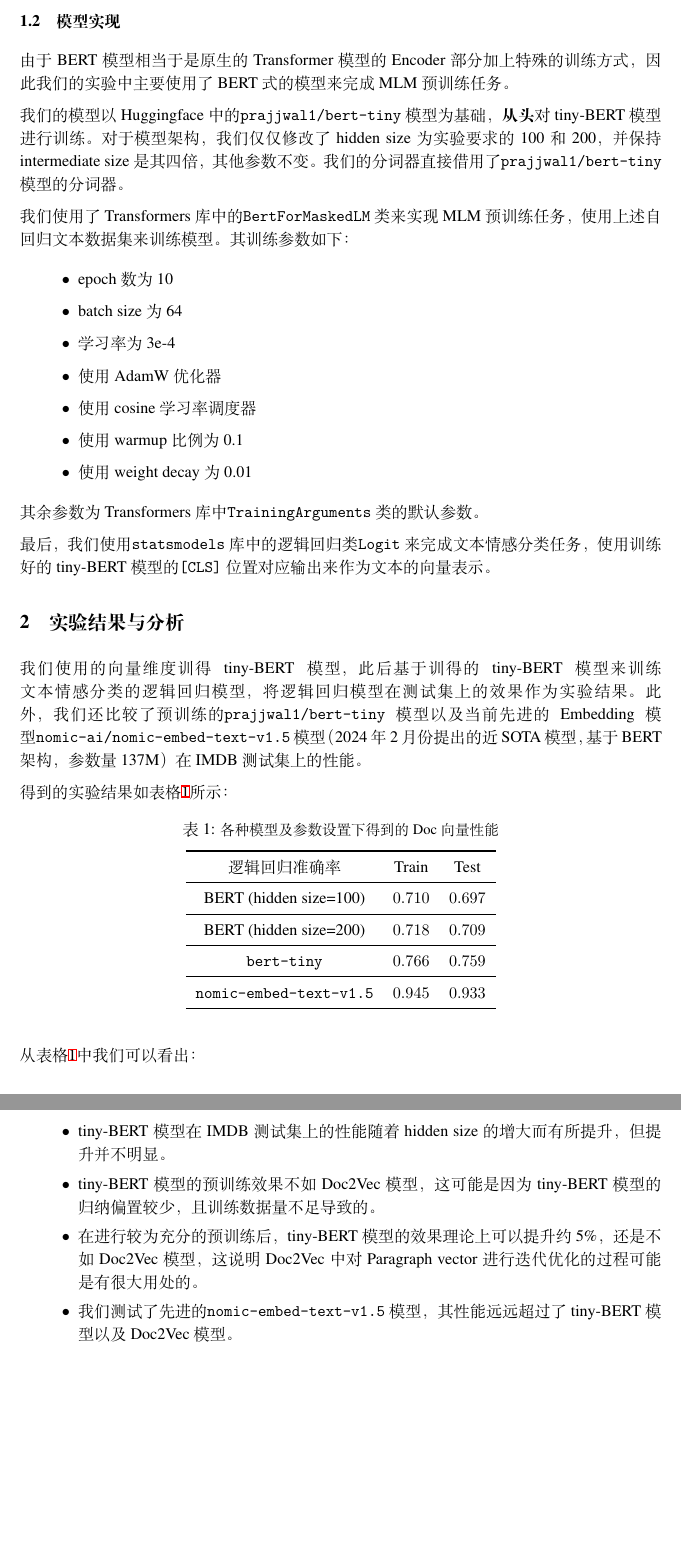
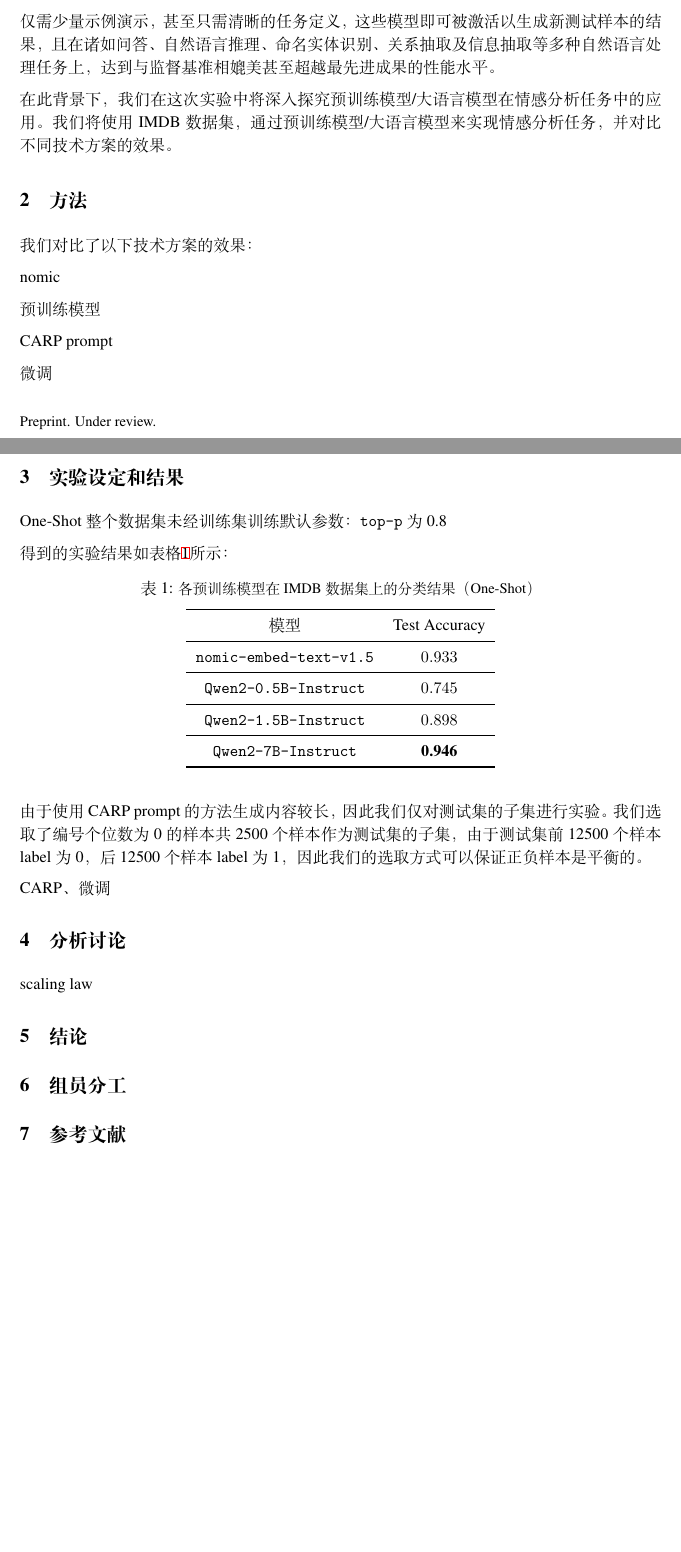
Before and after one commit to 4332001876/USTC_Text_Representation_Learning_Lab, a LaTeX paper (Lab_Final/docs/PB21030838_罗浩铭_PB21061328_谢天_PB21051056_韦星光_基于预训练模型的情感分析.tex): two parts of pages 2 and 3 of 3 before the commit and two parts of pages 1 and 2 of 2 after it, joined at a grey line, cut at the place of the change, the shorter picture padded with empty space. Compiled offline with XeLaTeX.

Commit message:
final report

```diff
--- a/Lab_Final/docs/PB21030838_罗浩铭_PB21061328_谢天_PB21051056_韦星光_基于预训练模型的情感分析.tex
+++ b/Lab_Final/docs/PB21030838_罗浩铭_PB21061328_谢天_PB21051056_韦星光_基于预训练模型的情感分析.tex
@@ -150,3 +148,69 @@
 % • 包括：前言、方法（主要工作）、实验设定和结果、分析讨论、结论、组员分工、参考文献列表
 % • 作业提交时间：6月23日00:00之前
 
+\section{前言}
+在自然语言处理领域，大型语言模型（LLMs）已彰显其作为强大工具的潜力，展现出在各种NLP下游任务中的优异性能。这些模型的成功得益于其在大规模文本数据上的预训练，使得它们能够捕捉到丰富的语言知识，并能够在少量标注数据上进行微调以适应特定任务。
+
+仅需少量示例演示，甚至只需清晰的任务定义，这些模型即可被激活以生成新测试样本的结果，且在诸如问答、自然语言推理、命名实体识别、关系抽取及信息抽取等多种自然语言处理任务上，达到与监督基准相媲美甚至超越最先进成果的性能水平。
+
+在此背景下，我们在这次实验中将深入探究预训练模型/大语言模型在情感分析任务中的应用。我们将使用IMDB数据集，通过预训练模型/大语言模型来实现情感分析任务，并对比不同技术方案的效果。
+
+
+\section{方法}
+% • 动机（包括方法选择、实验设定的原因等）
+我们对比了以下技术方案的效果：
+
+nomic
+
+预训练模型
+
+CARP prompt
+
+微调
+
+\section{实验设定和结果}
+% • 实验细节（数据统计信息、模型参数等）
+
+One-Shot
+整个数据集
+未经训练集训练
+默认参数：\verb|top-p|为0.8
+
+得到的实验结果如表格\ref{tab:pretrained_results}所示：
+\begin{table}[htbp]
+  \caption{\small{各预训练模型在IMDB数据集上的分类结果（One-Shot）}}
+  \label{tab:pretrained_results}
+  \centering
+  \begin{tabular}{cccc}
+    \toprule
+    模型                   & Test Accuracy    \\
+    \midrule
+    \verb|nomic-embed-text-v1.5| & $0.933$          \\
+    \midrule
+    \verb|Qwen2-0.5B-Instruct| & $0.745$          \\
+    \midrule
+    \verb|Qwen2-1.5B-Instruct| & $0.898$          \\
+    \midrule
+    \verb|Qwen2-7B-Instruct| & $\textbf{0.946}$ \\
+    \bottomrule
+  \end{tabular}
+\end{table}
+
+由于使用CARP prompt的方法生成内容较长，因此我们仅对测试集的子集进行实验。
+我们选取了编号个位数为0的样本共2500个样本作为测试集的子集，由于测试集前12500个样本label为0，后12500个样本label为1，因此我们的选取方式可以保证正负样本是平衡的。
+
+CARP、微调
+
+\section{分析讨论}
+% • 实验结果分析（需要附主要实验结果的图表）
+% • 讨论（实验中遇到的困难和解决方法等）
+
+scaling law
+
+\section{结论}
+
+
+\section{组员分工}
+% • 组员分工及贡献情况说明
+
+\section{参考文献}
@@ -169,77 +223 @@
-\subsection{模型实现}
-由于BERT模型相当于是原生的Transformer模型的Encoder部分加上特殊的训练方式，因此我们的实验中主要使用了BERT式的模型来完成MLM预训练任务。
-
-我们的模型以Huggingface中的\verb|prajjwal1/bert-tiny|模型为基础，\textbf{从头}对tiny-BERT模型进行训练。
-对于模型架构，我们仅仅修改了hidden size为实验要求的100和200，并保持intermediate size是其四倍，其他参数不变。
-我们的分词器直接借用了\verb|prajjwal1/bert-tiny|模型的分词器。
-
-我们使用了Transformers库中的\verb|BertForMaskedLM|类来实现MLM预训练任务，使用上述自回归文本数据集来训练模型。其训练参数如下：
-\begin{itemize}
-  \item[$\bullet$] epoch数为10
-  \item[$\bullet$] batch size为64
-  \item[$\bullet$] 学习率为3e-4
-  \item[$\bullet$] 使用AdamW优化器
-  \item[$\bullet$] 使用cosine学习率调度器
-  \item[$\bullet$] 使用warmup比例为0.1
-  \item[$\bullet$] 使用weight decay为0.01
-\end{itemize}
-其余参数为Transformers库中\verb|TrainingArguments|类的默认参数。
-
-最后，我们使用\verb|statsmodels|库中的逻辑回归类\verb|Logit|来完成文本情感分类任务，
-使用训练好的tiny-BERT模型的\verb|[CLS]|位置对应输出来作为文本的向量表示。
-
-
-
-\section{实验结果与分析}
-
-我们使用的向量维度训得tiny-BERT模型，此后基于训得的tiny-BERT模型来训练文本情感分类的逻辑回归模型，将逻辑回归模型在测试集上的效果作为实验结果。
-此外，我们还比较了预训练的\verb|prajjwal1/bert-tiny|模型以及当前先进的Embedding模型\verb|nomic-ai/nomic-embed-text-v1.5|模型（2024年2月份提出的近SOTA模型，基于BERT架构，参数量137M）在IMDB测试集上的性能。
-
-得到的实验结果如表格\ref{tab:results}所示：
-\begin{table}[htbp]
-  \caption{\small{各种模型及参数设置下得到的Doc向量性能}}
-  \label{tab:results}
-  \centering
-  \begin{tabular}{cccc}
-    \toprule
-    逻辑回归准确率          & Train   & Test    \\
-    \midrule
-    BERT (hidden size=100)  & $0.710$ & $0.697$ \\
-    \midrule
-    BERT (hidden size=200)  & $0.718$ & $0.709$ \\
-    \midrule
-    \verb|bert-tiny| & $0.766$ & $0.759$ \\
-    \midrule
-    \verb|nomic-embed-text-v1.5| & $0.945$ & $0.933$ \\
-    \bottomrule
-  \end{tabular}
-\end{table}
-
-从表格\ref{tab:results}中我们可以看出：
-\begin{itemize}
-  \item[$\bullet$] tiny-BERT模型在IMDB测试集上的性能随着hidden size的增大而有所提升，但提升并不明显。
-  \item[$\bullet$] tiny-BERT模型的预训练效果不如Doc2Vec模型，这可能是因为tiny-BERT模型的归纳偏置较少，且训练数据量不足导致的。
-  \item[$\bullet$] 在进行较为充分的预训练后，tiny-BERT模型的效果理论上可以提升约5\%，还是不如Doc2Vec模型，这说明Doc2Vec中对Paragraph vector进行迭代优化的过程可能是有很大用处的。
-  \item[$\bullet$] 我们测试了先进的\verb|nomic-embed-text-v1.5|模型，其性能远远超过了tiny-BERT模型以及Doc2Vec模型。
-\end{itemize}
-
-% 3 epochs: Train accuracy:  0.64, Test accuracy:  0.62
-% 10 epochs: Train accuracy:  0.67796, Test accuracy:  0.64824
-
-% From now on, batch_size=256
-% 5 epochs: Train accuracy:  0.698, Test accuracy:  0.65648
-
-% pretrained mlm (hidden_size=128, batch_size=64, lr=3e-4): Train accuracy:  0.8094, Test accuracy:  0.78704
-
-% MLM:
-% 5 epochs: Train accuracy:  0.8094, Test accuracy:  0.78704
-% 10 epochs, final params: Train accuracy:  0.7098, Test accuracy:  0.6968
-% 10 epochs, final params, dim=200: Train accuracy:  0.718, Test accuracy:  0.70884
-% 10 epochs, final params, dim=200, more-data: Train accuracy:  0.67632, Test accuracy:  0.66356
-
-% pretrain: Train accuracy:  0.76628, Test accuracy:  0.759
-% pretrain, average token: Train accuracy:  0.76948, Test accuracy:  0.75916
-
-% nomic: Train accuracy:  0.945, Test accuracy:  0.93304
-
 \end{document}
```
Also changed, not shown: Lab_Final/docs/PB21030838_罗浩铭_PB21061328_谢天_PB21051056_韦星光_基于预训练模型的情感分析.tex (16 more changed lines).
